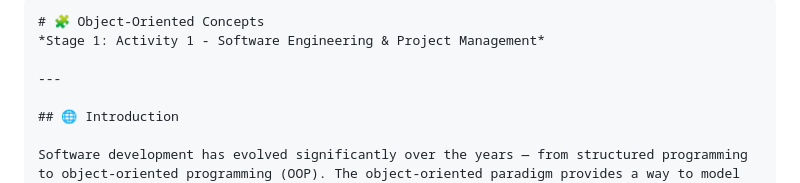
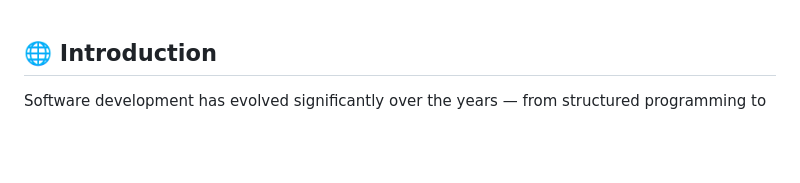
Before and after one commit to shamlaan1109/shamlaan1109.github.io, a Markdown page: Articles/SEPM.md, the part around the change. Rendered like a GitHub page; blank space fills up the shorter version.

`````diff
--- a/Articles/SEPM.md
+++ b/Articles/SEPM.md
@@ -1,9 +1,3 @@
-````markdown
-# 🧩 Object-Oriented Concepts
-*Stage 1: Activity 1 - Software Engineering & Project Management*
-
----
-
 ## 🌐 Introduction
 
 Software development has evolved significantly over the years — from structured programming to object-oriented programming (OOP). The object-oriented paradigm provides a way to model complex systems more intuitively by representing real-world entities as **objects**. Each object combines **data** (attributes) and **behavior** (methods), leading to modular, maintainable, and scalable software systems.
`````
